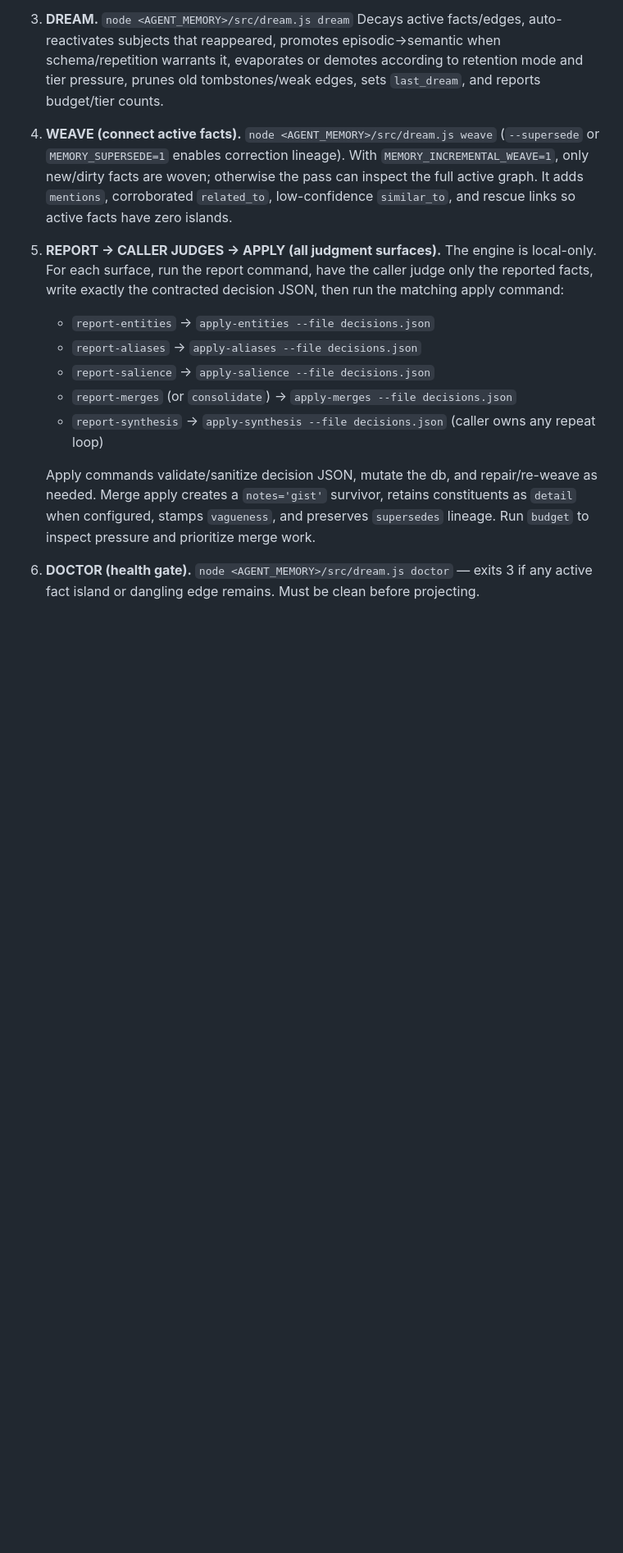
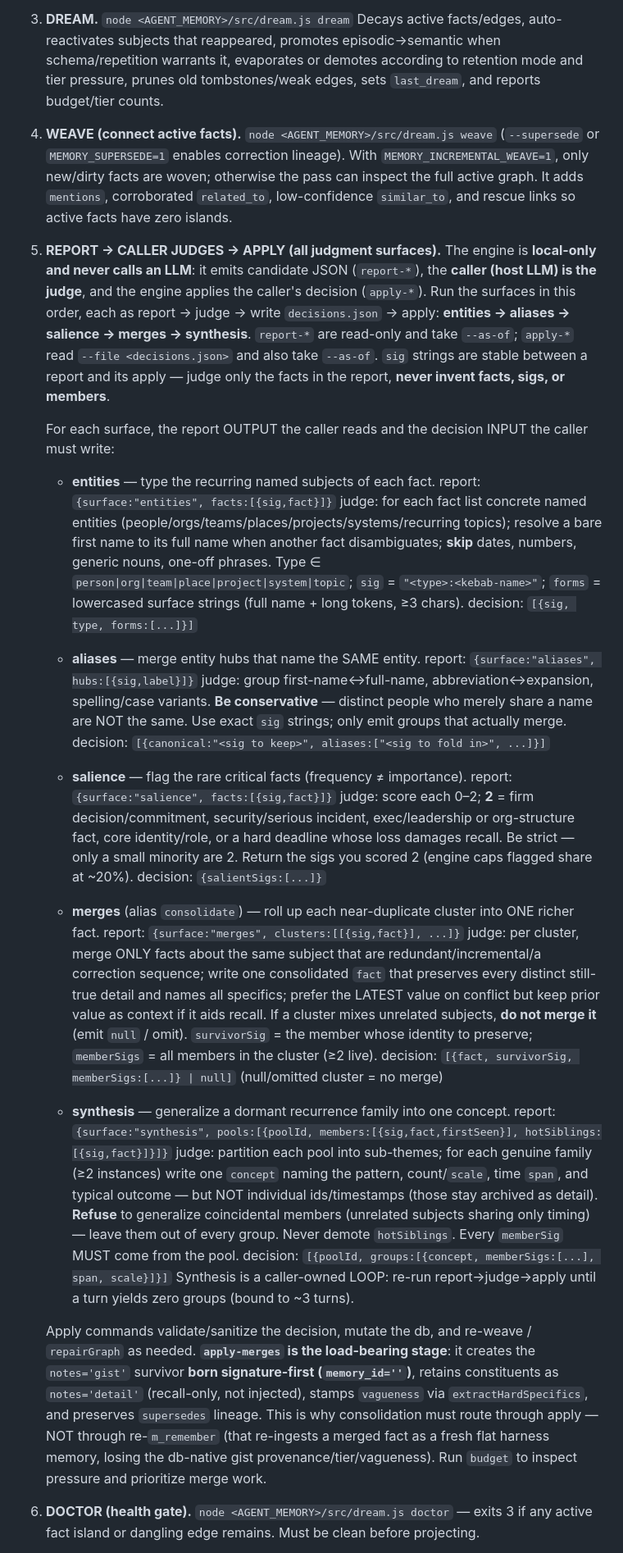
Before and after one commit to spqian/dreamweave, a Markdown page: skills/dream/SKILL.md, the part around one of its changes. Shown at 82% size. Rendered like a GitHub page; blank space fills up the shorter version.

```diff
--- a/skills/dream/SKILL.md
+++ b/skills/dream/SKILL.md
@@ -157,14 +157,48 @@ Two nodes are linkable when they **share a referent**. Signals, in priority:
    With `MEMORY_INCREMENTAL_WEAVE=1`, only new/dirty facts are woven; otherwise the pass can inspect the full active graph. It adds `mentions`, corroborated `related_to`, low-confidence `similar_to`, and rescue links so active facts have zero islands.
 
 5. **REPORT → CALLER JUDGES → APPLY (all judgment surfaces).**
-   The engine is local-only. For each surface, run the report command, have the caller judge only the reported facts, write exactly the contracted decision JSON, then run the matching apply command:
-   - `report-entities` → `apply-entities --file decisions.json`
-   - `report-aliases` → `apply-aliases --file decisions.json`
-   - `report-salience` → `apply-salience --file decisions.json`
-   - `report-merges` (or `consolidate`) → `apply-merges --file decisions.json`
-   - `report-synthesis` → `apply-synthesis --file decisions.json` (caller owns any repeat loop)
+   The engine is **local-only and never calls an LLM**: it emits candidate JSON (`report-*`), the
+   **caller (host LLM) is the judge**, and the engine applies the caller's decision (`apply-*`). Run the
+   surfaces in this order, each as report → judge → write `decisions.json` → apply:
+   **entities → aliases → salience → merges → synthesis**. `report-*` are read-only and take `--as-of`;
+   `apply-*` read `--file <decisions.json>` and also take `--as-of`. `sig` strings are stable between a
+   report and its apply — judge only the facts in the report, **never invent facts, sigs, or members**.
 
-   Apply commands validate/sanitize decision JSON, mutate the db, and repair/re-weave as needed. Merge apply creates a `notes='gist'` survivor, retains constituents as `detail` when configured, stamps `vagueness`, and preserves `supersedes` lineage. Run `budget` to inspect pressure and prioritize merge work.
+   For each surface, the report OUTPUT the caller reads and the decision INPUT the caller must write:
+
+   - **entities** — type the recurring named subjects of each fact.
+     report: `{surface:"entities", facts:[{sig,fact}]}`
+     judge: for each fact list concrete named entities (people/orgs/teams/places/projects/systems/recurring topics); resolve a bare first name to its full name when another fact disambiguates; **skip** dates, numbers, generic nouns, one-off phrases. Type ∈ `person|org|team|place|project|system|topic`; `sig` = `"<type>:<kebab-name>"`; `forms` = lowercased surface strings (full name + long tokens, ≥3 chars).
+     decision: `[{sig, type, forms:[...]}]`
+
+   - **aliases** — merge entity hubs that name the SAME entity.
+     report: `{surface:"aliases", hubs:[{sig,label}]}`
+     judge: group first-name↔full-name, abbreviation↔expansion, spelling/case variants. **Be conservative** — distinct people who merely share a name are NOT the same. Use exact `sig` strings; only emit groups that actually merge.
+     decision: `[{canonical:"<sig to keep>", aliases:["<sig to fold in>", ...]}]`
+
+   - **salience** — flag the rare critical facts (frequency ≠ importance).
+     report: `{surface:"salience", facts:[{sig,fact}]}`
+     judge: score each 0–2; **2** = firm decision/commitment, security/serious incident, exec/leadership or org-structure fact, core identity/role, or a hard deadline whose loss damages recall. Be strict — only a small minority are 2. Return the sigs you scored 2 (engine caps flagged share at ~20%).
+     decision: `{salientSigs:[...]}`
+
+   - **merges** (alias `consolidate`) — roll up each near-duplicate cluster into ONE richer fact.
+     report: `{surface:"merges", clusters:[[{sig,fact}], ...]}`
+     judge: per cluster, merge ONLY facts about the same subject that are redundant/incremental/a correction sequence; write one consolidated `fact` that preserves every distinct still-true detail and names all specifics; prefer the LATEST value on conflict but keep prior value as context if it aids recall. If a cluster mixes unrelated subjects, **do not merge it** (emit `null` / omit). `survivorSig` = the member whose identity to preserve; `memberSigs` = all members in the cluster (≥2 live).
+     decision: `[{fact, survivorSig, memberSigs:[...]} | null]`  (null/omitted cluster = no merge)
+
+   - **synthesis** — generalize a dormant recurrence family into one concept.
+     report: `{surface:"synthesis", pools:[{poolId, members:[{sig,fact,firstSeen}], hotSiblings:[{sig,fact}]}]}`
+     judge: partition each pool into sub-themes; for each genuine family (≥2 instances) write one `concept` naming the pattern, count/`scale`, time `span`, and typical outcome — but NOT individual ids/timestamps (those stay archived as detail). **Refuse** to generalize coincidental members (unrelated subjects sharing only timing) — leave them out of every group. Never demote `hotSiblings`. Every `memberSig` MUST come from the pool.
+     decision: `[{poolId, groups:[{concept, memberSigs:[...], span, scale}]}]`
+     Synthesis is a caller-owned LOOP: re-run report→judge→apply until a turn yields zero groups (bound to ~3 turns).
+
+   Apply commands validate/sanitize the decision, mutate the db, and re-weave / `repairGraph` as needed.
+   **`apply-merges` is the load-bearing stage**: it creates the `notes='gist'` survivor **born
+   signature-first (`memory_id=''`)**, retains constituents as `notes='detail'` (recall-only, not
+   injected), stamps `vagueness` via `extractHardSpecifics`, and preserves `supersedes` lineage. This is
+   why consolidation must route through apply — NOT through re-`m_remember` (that re-ingests a merged fact
+   as a fresh flat harness memory, losing the db-native gist provenance/tier/vagueness). Run `budget` to
+   inspect pressure and prioritize merge work.
 
 6. **DOCTOR (health gate).**
    `node <AGENT_MEMORY>/src/dream.js doctor` — exits 3 if any active fact island or dangling edge remains. Must be clean before projecting.
```
Also changed, not shown: other parts of skills/dream/SKILL.md (+19 -5 lines), skills/dream/projection-sync.md (added, +150 -0 lines).
